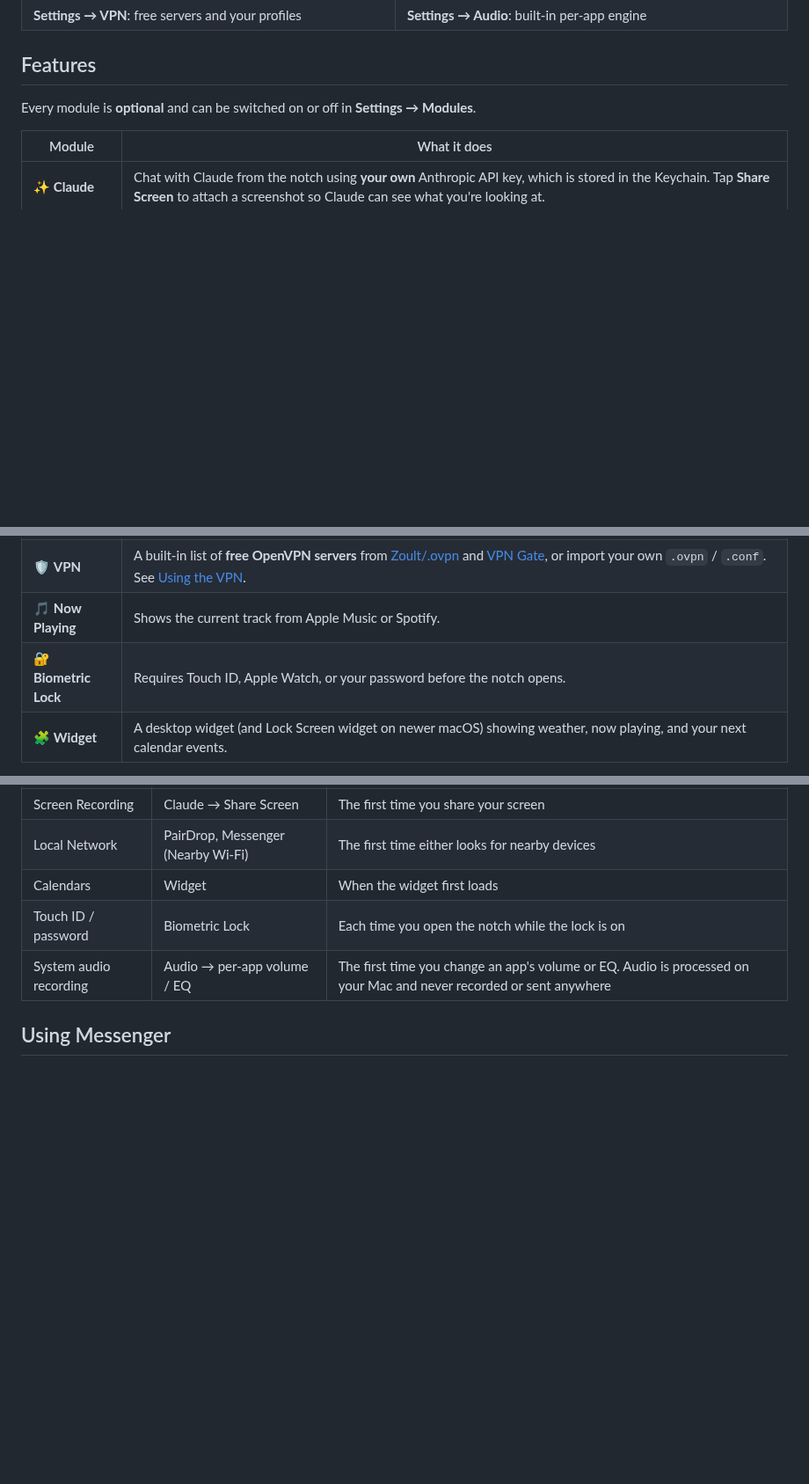
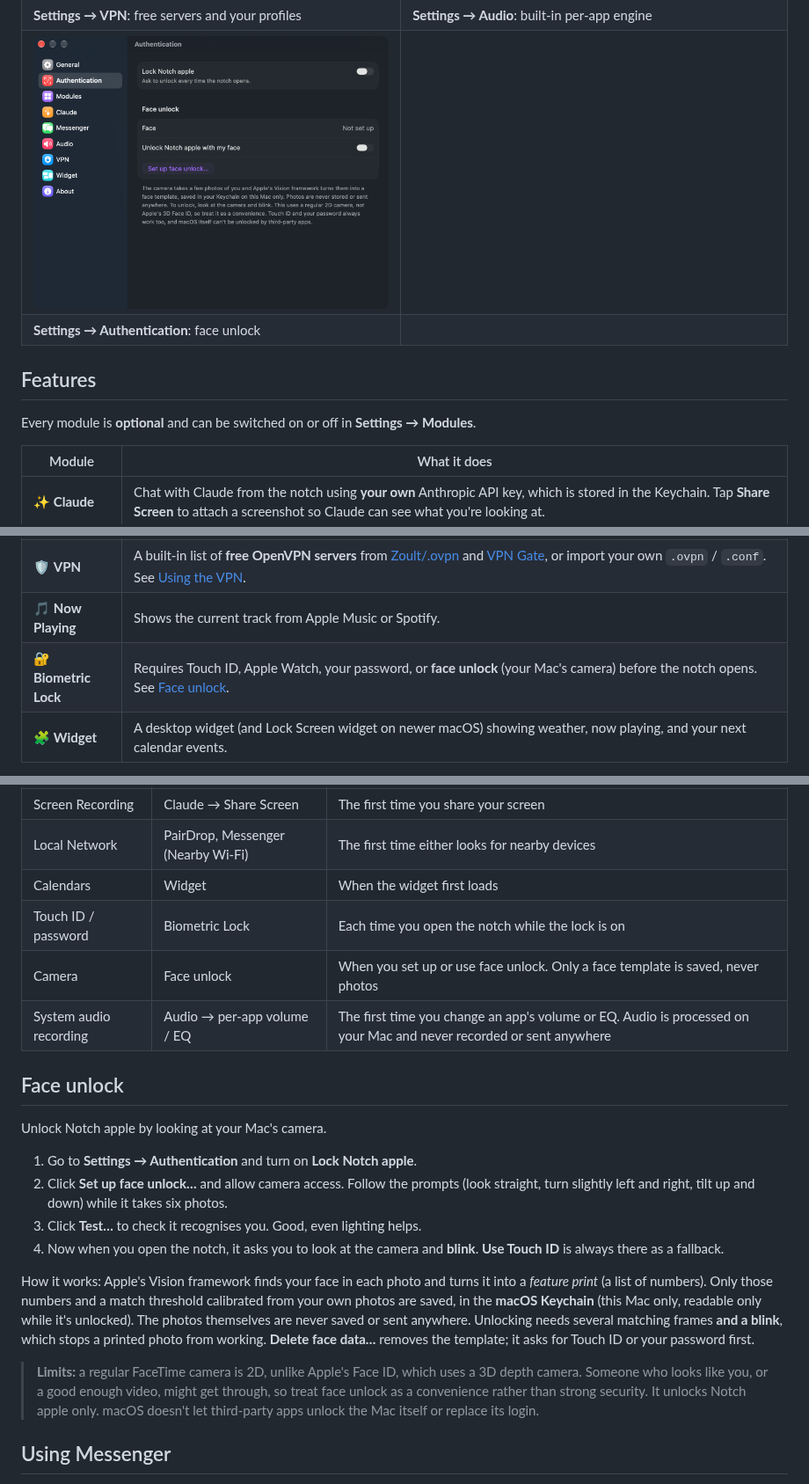
Before and after one commit to AdityaJainDXB/NotchApples, a Markdown page: README.md, 3 parts joined by grey strips. Shown at 88% size. Drawn GitHub-style; pictures changed too: docs/screenshots/settings-authentication.png (added); blank space fills up the shorter version.

```diff
--- a/README.md
+++ b/README.md
@@ -35,6 +35,8 @@
 | **Settings**: a sidebar of panes, like System Settings | **Settings → Modules**: every feature is optional |
 | ![Settings: VPN](docs/screenshots/settings-vpn.png) | ![Settings: Audio](docs/screenshots/settings-audio.png) |
 | **Settings → VPN**: free servers and your profiles | **Settings → Audio**: built-in per-app engine |
+| ![Settings: Authentication](docs/screenshots/settings-authentication.png) | |
+| **Settings → Authentication**: face unlock | |
 
 ## Features
 
@@ -49,7 +51,7 @@ Every module is **optional** and can be switched on or off in **Settings → Mod
 | 🔊 **Audio** | Pick the output device, set the master volume, and change **per-app volume (0–150%)** and a **10-band per-app EQ** with presets. It's built in on macOS 14.2+, with nothing to install. |
 | 🛡 **VPN** | A built-in list of **free OpenVPN servers** from [Zoult/.ovpn](https://github.com/Zoult/.ovpn) and [VPN Gate](https://www.vpngate.net), or import your own `.ovpn` / `.conf`. See [Using the VPN](#using-the-vpn). |
 | 🎵 **Now Playing** | Shows the current track from Apple Music or Spotify. |
-| 🔐 **Biometric Lock** | Requires Touch ID, Apple Watch, or your password before the notch opens. |
+| 🔐 **Biometric Lock** | Requires Touch ID, Apple Watch, your password, or **face unlock** (your Mac's camera) before the notch opens. See [Face unlock](#face-unlock). |
 | 🧩 **Widget** | A desktop widget (and Lock Screen widget on newer macOS) showing weather, now playing, and your next calendar events. |
 
 **Open the notch by clicking it, pressing `⌘E` in any app, or dragging a file onto it.** Hovering only highlights the notch; it never opens it. Press `Esc` or `⌘E`, or click anywhere else, to close it.
@@ -75,7 +77,21 @@ On a Mac without a notch, a slim pill appears at the top center of the menu bar
 | Local Network | PairDrop, Messenger (Nearby Wi-Fi) | The first time either looks for nearby devices |
 | Calendars | Widget | When the widget first loads |
 | Touch ID / password | Biometric Lock | Each time you open the notch while the lock is on |
+| Camera | Face unlock | When you set up or use face unlock. Only a face template is saved, never photos |
 | System audio recording | Audio → per-app volume / EQ | The first time you change an app's volume or EQ. Audio is processed on your Mac and never recorded or sent anywhere |
+
+## Face unlock
+
+Unlock Notch apple by looking at your Mac's camera.
+
+1. Go to **Settings → Authentication** and turn on **Lock Notch apple**.
+2. Click **Set up face unlock…** and allow camera access. Follow the prompts (look straight, turn slightly left and right, tilt up and down) while it takes six photos.
+3. Click **Test…** to check it recognises you. Good, even lighting helps.
+4. Now when you open the notch, it asks you to look at the camera and **blink**. **Use Touch ID** is always there as a fallback.
+
+How it works: Apple's Vision framework finds your face in each photo and turns it into a *feature print* (a list of numbers). Only those numbers and a match threshold calibrated from your own photos are saved, in the **macOS Keychain** (this Mac only, readable only while it's unlocked). The photos themselves are never saved or sent anywhere. Unlocking needs several matching frames **and a blink**, which stops a printed photo from working. **Delete face data…** removes the template; it asks for Touch ID or your password first.
+
+> **Limits:** a regular FaceTime camera is 2D, unlike Apple's Face ID, which uses a 3D depth camera. Someone who looks like you, or a good enough video, might get through, so treat face unlock as a convenience rather than strong security. It unlocks Notch apple only. macOS doesn't let third-party apps unlock the Mac itself or replace its login.
 
 ## Using Messenger
 
```
Also changed, not shown: other parts of README.md (+2 -2 lines), 9 other files.
